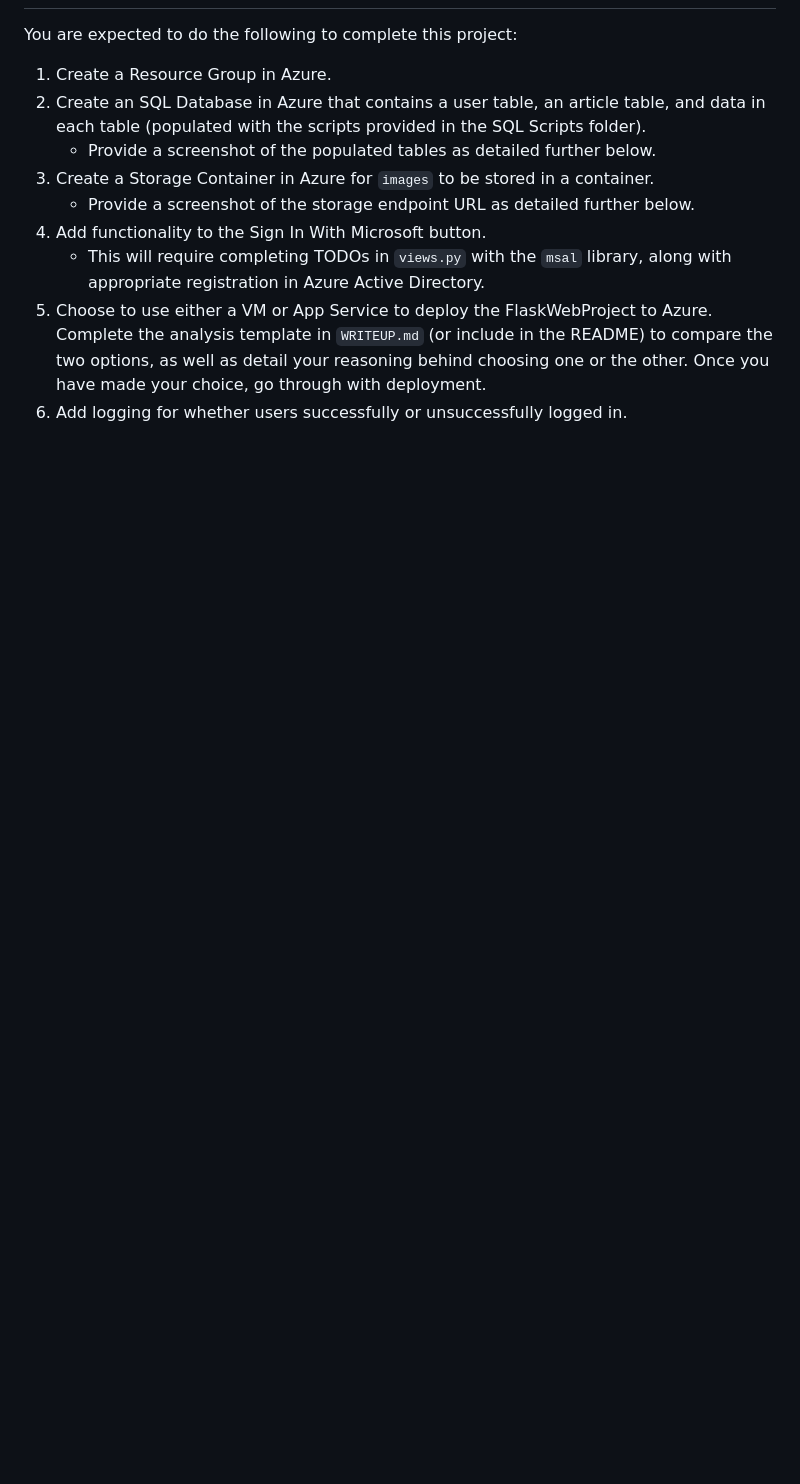
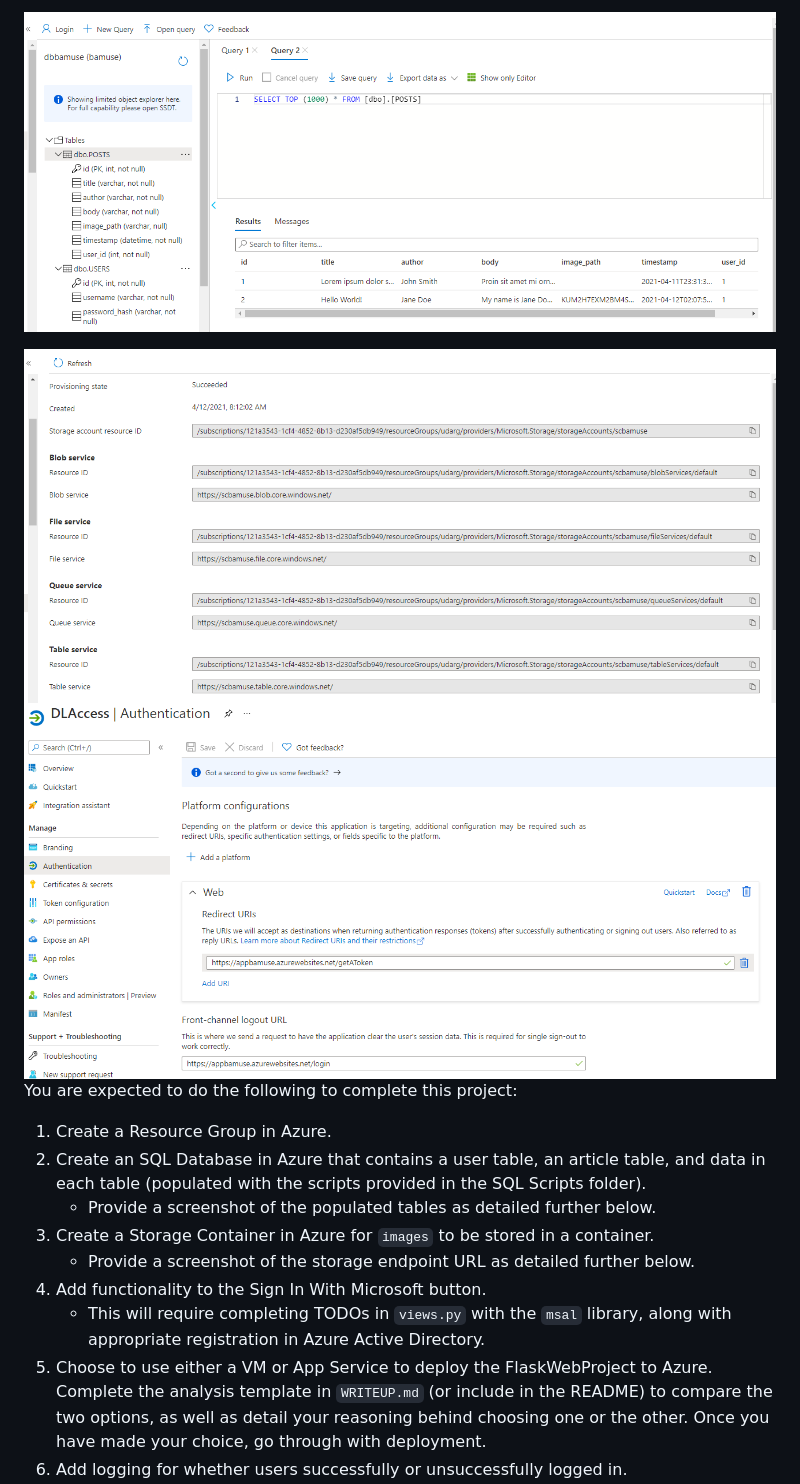
Before and after one commit to fbamuse/udacity-azure-developer-project1, a Markdown page: README.md, the part around the change printed below. GitHub-like rendering; pictures changed too: 2021-04-12-11-16-35.png (added), 2021-04-12-11-20-11.png (added), 2021-04-12-11-26-33.png (added); blank space fills up the shorter version.

```diff
--- a/README.md
+++ b/README.md
@@ -13,4 +16,8 @@ Or, once the MS Login button is implemented, it will automatically log into the
 
+![](2021-04-12-11-16-35.png)
+
+![](2021-04-12-11-20-11.png)
+![](2021-04-12-11-26-33.png)
 You are expected to do the following to complete this project:
 1. Create a Resource Group in Azure.
 2. Create an SQL Database in Azure that contains a user table, an article table, and data in each table (populated with the scripts provided in the SQL Scripts folder).
```
Also changed, not shown: other parts of README.md (+3 -0 lines), 2021-04-12-11-09-59.png (added), 2021-04-12-11-11-33.png (added), 1 other file.
